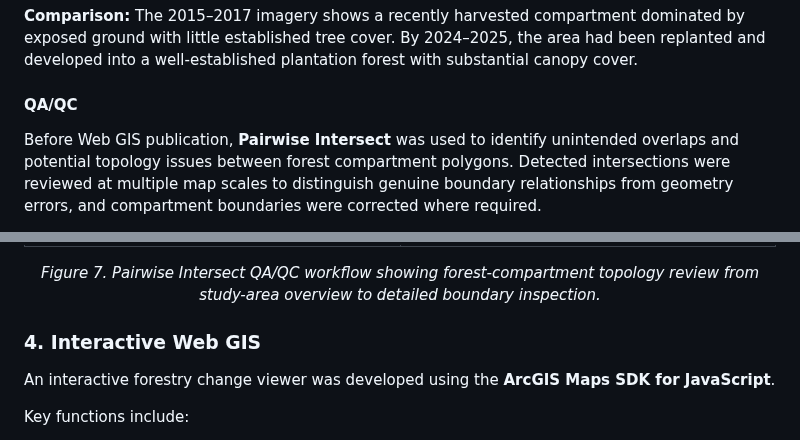
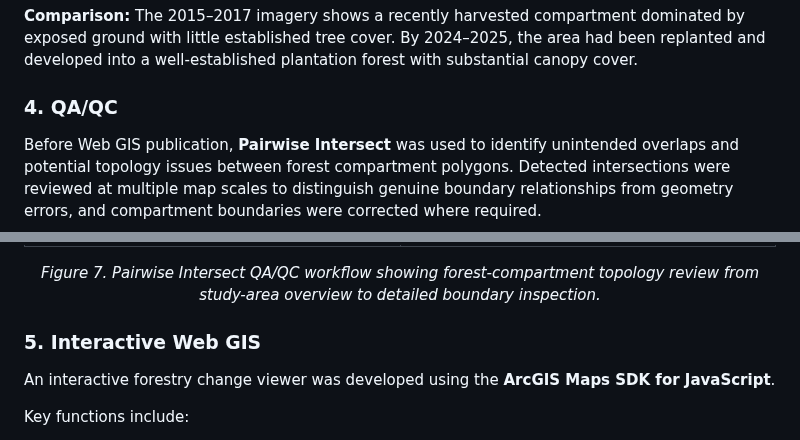
Before and after one commit to nicole140002-wang/Rotorua-Forest-Compartment-Change-Mapping-Web-GIS-Viewer, a Markdown page: README.md, 2 parts joined by grey strips. Rendered like a GitHub page.

```diff
--- a/README.md
+++ b/README.md
@@ -113,7 +113,7 @@ Representative examples of the interpreted changes are shown below.
 
 **Comparison:** The 2015–2017 imagery shows a recently harvested compartment dominated by exposed ground with little established tree cover. By 2024–2025, the area had been replanted and developed into a well-established plantation forest with substantial canopy cover.
 
-#### QA/QC
+### 4. QA/QC
 
 Before Web GIS publication, **Pairwise Intersect** was used to identify unintended overlaps and potential topology issues between forest compartment polygons. Detected intersections were reviewed at multiple map scales to distinguish genuine boundary relationships from geometry errors, and compartment boundaries were corrected where required.
 
@@ -153,7 +153,7 @@ Before Web GIS publication, **Pairwise Intersect** was used to identify unintend
 
 
 
-### 4. Interactive Web GIS
+### 5. Interactive Web GIS
 An interactive forestry change viewer was developed using the **ArcGIS Maps SDK for JavaScript**.
 
 Key functions include:
```
